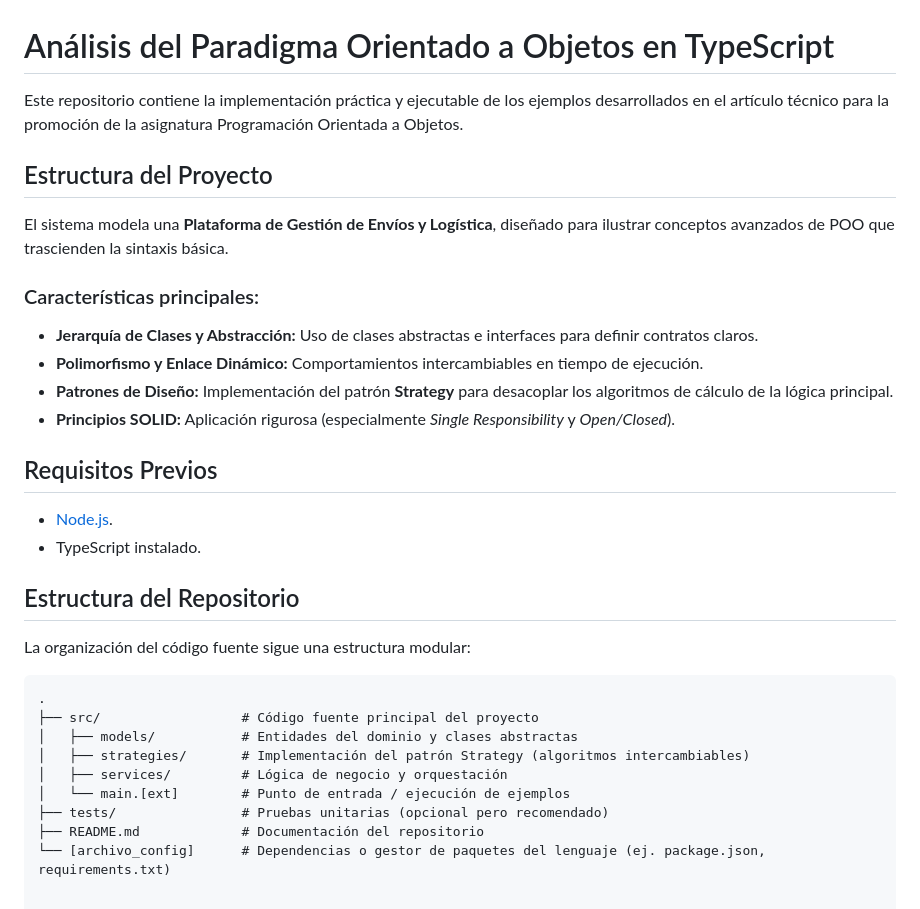
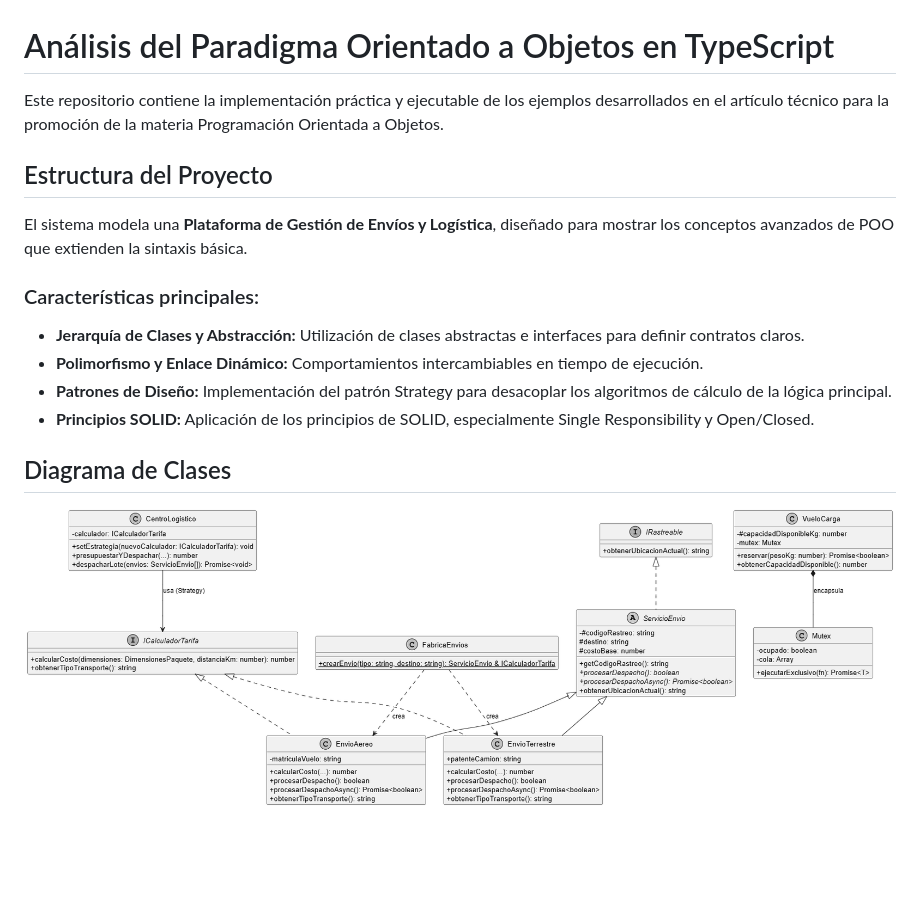
Before and after one commit to aldanagodoyy/promocion-poo-TypeScript, a Markdown page: README.md, the part around the change. Rendered like a GitHub page; pictures changed too: image.png (added); blank space fills up the shorter version.

Commit message:
README.md actualizado con el diagrama de clase

````diff
--- a/README.md
+++ b/README.md
@@ -1,33 +1,17 @@
 # Análisis del Paradigma Orientado a Objetos en TypeScript
 
-Este repositorio contiene la implementación práctica y ejecutable de los ejemplos desarrollados en el artículo técnico para la promoción de la asignatura Programación Orientada a Objetos.
+Este repositorio contiene la implementación práctica y ejecutable de los ejemplos desarrollados en el artículo técnico para la promoción de la materia Programación Orientada a Objetos.
 
 ## Estructura del Proyecto
 
-El sistema modela una **Plataforma de Gestión de Envíos y Logística**, diseñado para ilustrar conceptos avanzados de POO que trascienden la sintaxis básica.
+El sistema modela una **Plataforma de Gestión de Envíos y Logística**, diseñado para mostrar los conceptos avanzados de POO que extienden la sintaxis básica.
 
 ### Características principales:
-* **Jerarquía de Clases y Abstracción:** Uso de clases abstractas e interfaces para definir contratos claros.
+* **Jerarquía de Clases y Abstracción:** Utilización de clases abstractas e interfaces para definir contratos claros.
 * **Polimorfismo y Enlace Dinámico:** Comportamientos intercambiables en tiempo de ejecución.
-* **Patrones de Diseño:** Implementación del patrón **Strategy** para desacoplar los algoritmos de cálculo de la lógica principal.
-* **Principios SOLID:** Aplicación rigurosa (especialmente *Single Responsibility* y *Open/Closed*).
+* **Patrones de Diseño:** Implementación del patrón Strategy para desacoplar los algoritmos de cálculo de la lógica principal.
+* **Principios SOLID:** Aplicación de los principios de SOLID, especialmente Single Responsibility y Open/Closed.
 
-## Requisitos Previos
+## Diagrama de Clases
 
-* [Node.js](https://nodejs.org/).
-* TypeScript instalado.
-
-## Estructura del Repositorio
-
-La organización del código fuente sigue una estructura modular:
-
-```text
-.
-├── src/                  # Código fuente principal del proyecto
-│   ├── models/           # Entidades del dominio y clases abstractas
-│   ├── strategies/       # Implementación del patrón Strategy (algoritmos intercambiables)
-│   ├── services/         # Lógica de negocio y orquestación
-│   └── main.[ext]        # Punto de entrada / ejecución de ejemplos
-├── tests/                # Pruebas unitarias (opcional pero recomendado)
-├── README.md             # Documentación del repositorio
-└── [archivo_config]      # Dependencias o gestor de paquetes del lenguaje (ej. package.json, requirements.txt)
+![Diagrama de Clases del Sistema Logístico](./image.png)
````
Also changed, not shown: 1 other file.
